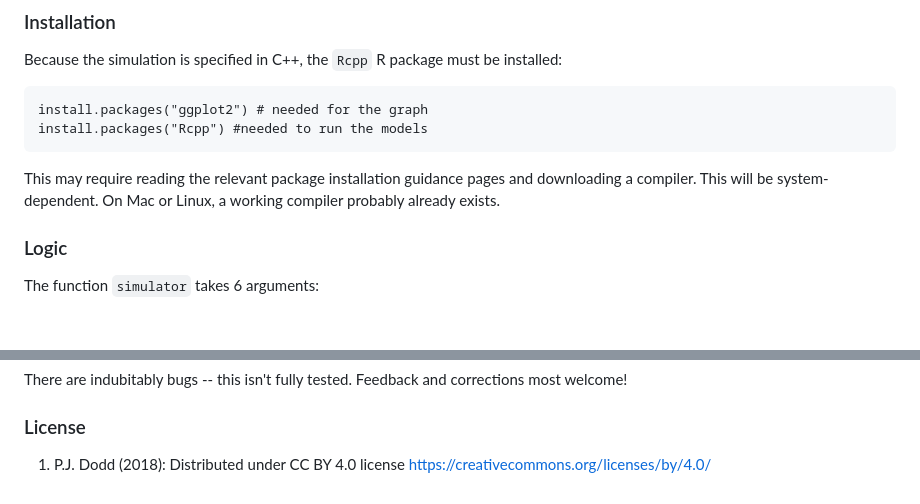
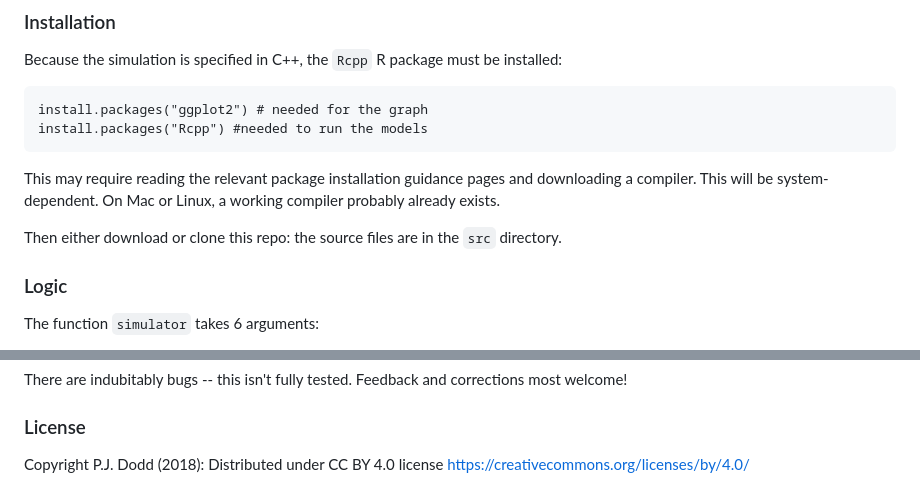
Before and after one commit to petedodd/pilsner, a Markdown page: README.md, 2 parts joined by grey strips. Drawn GitHub-style; blank space fills up the shorter version.

````diff
--- a/README.md
+++ b/README.md
@@ -24,6 +24,8 @@ install.packages("Rcpp") #needed to run the models
 ```
 
 This may require reading the relevant package installation guidance pages and downloading a compiler. This will be system-dependent. On Mac or Linux, a working compiler probably already exists.
+
+Then either download or clone this repo: the source files are in the `src` directory.
 
 ### Logic
 
@@ -161,4 +219,4 @@ There are indubitably bugs -- this isn't fully tested. Feedback and corrections
 
 ### License
 
-1.  P.J. Dodd (2018): Distributed under CC BY 4.0 license <https://creativecommons.org/licenses/by/4.0/>
+Copyright P.J. Dodd (2018): Distributed under CC BY 4.0 license <https://creativecommons.org/licenses/by/4.0/>
````
Also changed, not shown: other parts of README.md (+78 -22 lines), README_figs/README-unnamed-chunk-8-1.png, 3 other files.
